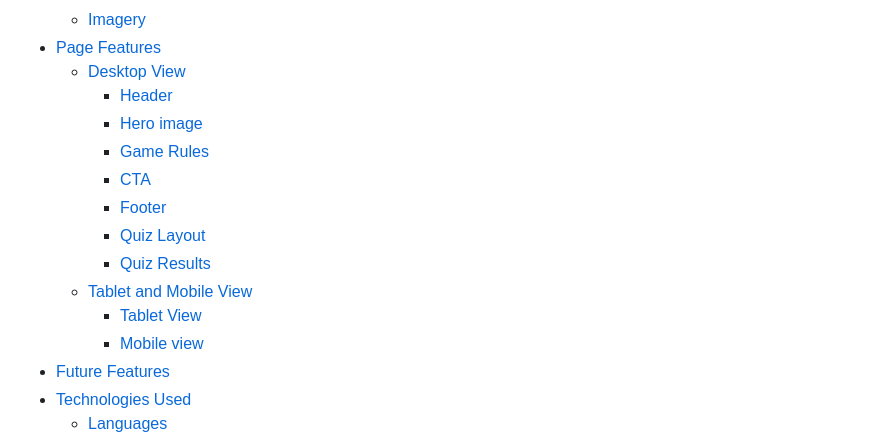
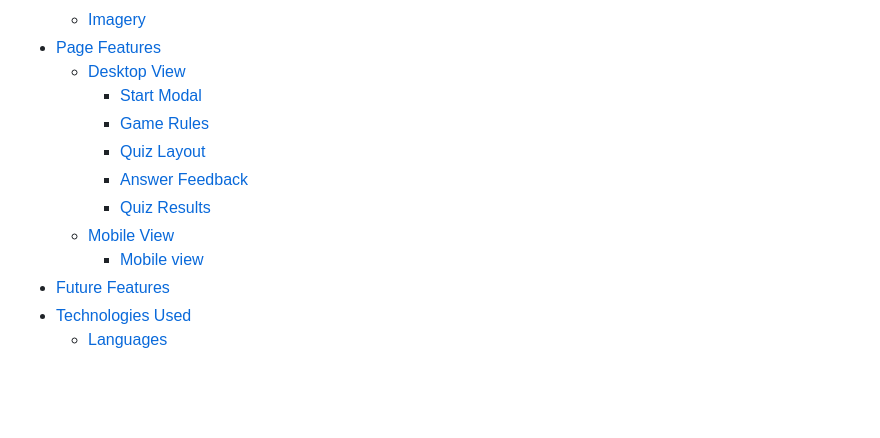
Before and after one commit to abigail-ryan/famous-places, a Markdown page: README.md, the part around the change printed below. Drawn GitHub-style; blank space fills up the shorter version.

Commit message:
Add Page Features headings and update table of contents

```diff
--- a/README.md
+++ b/README.md
@@ -25,15 +25,12 @@ Users of this site can play the multiple- choice quiz, with immediate feedback,
   * [Imagery](#imagery)
 * [Page Features](#page-features)
   * [Desktop View](#desktop-view)
-    * [Header](#header)
-    * [Hero image](#hero-image)
+    * [Start Modal](#start-modal)
     * [Game Rules](#game-rules)
-    * [CTA](#cta)
-    * [Footer](#footer)
     * [Quiz Layout](#quiz-layout)
+    * [Answer Feedback](#answer-feedback)
     * [Quiz Results](#quiz-results)
-  * [Tablet and Mobile View](#tablet-and-mobile-view)
-    * [Tablet View](#tablet-view)
+  * [Mobile View](#mobile-view)
     * [Mobile view](#mobile-view)
  * [Future Features](#future-features)
  * [Technologies Used](#technologies-used)
```
Also changed, not shown: other parts of README.md (+20 -0 lines).
